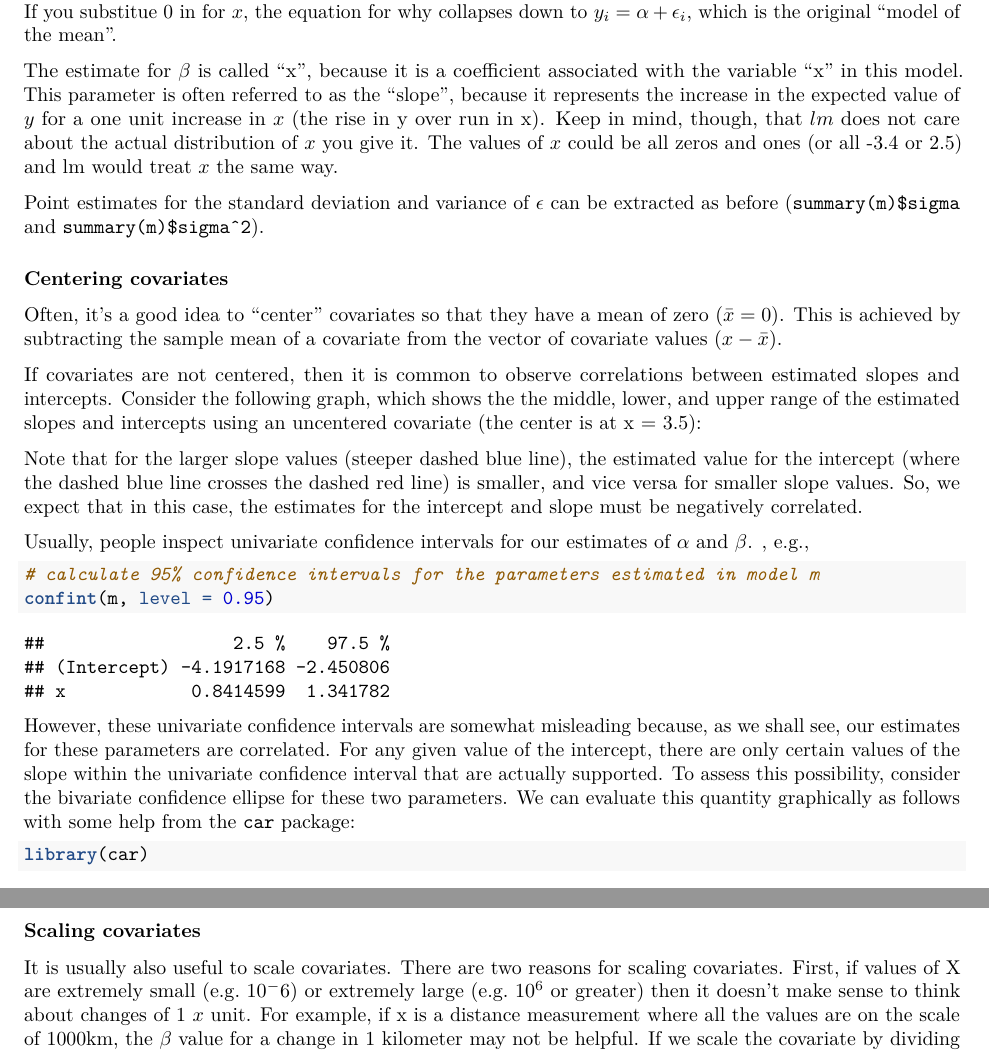
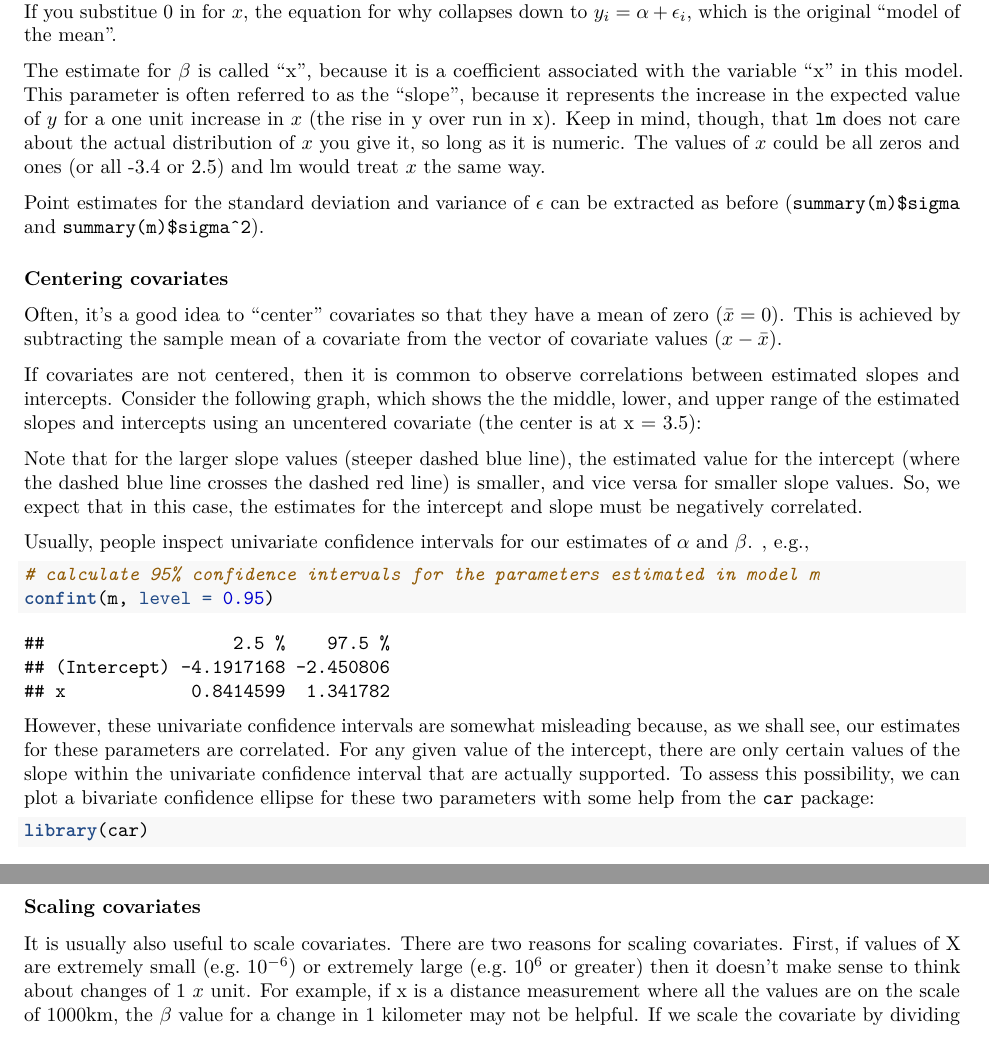
Before and after one commit to hmods/notes, an R Markdown document (ch1/chapter1.Rmd): two parts of pages 6 and 7 of 28, joined at a grey line, cut so that both start at the same text. Rendered offline with R 4.5, knitr and Pandoc, then LaTeX, with nearby package versions; code that draws random numbers runs with fixed seeds of ours.

Commit message:
cleaning up ch1 text a bit

````diff
--- a/ch1/chapter1.Rmd
+++ b/ch1/chapter1.Rmd
@@ -175,7 +175,9 @@ This is because our estimate for $\alpha$ is the y-intercept of the estimated re
 If you need convincing, recall that $y_i = \alpha + \beta x_i + \epsilon_i$. If you substitue 0 in for $x$, the equation for why collapses down to $y_i = \alpha + \epsilon_i$, which is the original "model of the mean".
 
 The estimate for $\beta$ is called "x", because it is a coefficient associated with the variable "x" in this model.
-This parameter is often referred to as the "slope", because it represents the increase in the expected value of $y$ for a one unit increase in $x$ (the rise in y over run in x). Keep in mind, though, that $lm$ does not care about the actual distribution of $x$ you give it. The values of $x$ could be all zeros and ones (or all -3.4 or 2.5) and lm would treat $x$ the same way.
+This parameter is often referred to as the "slope", because it represents the increase in the expected value of $y$ for a one unit increase in $x$ (the rise in y over run in x).
+Keep in mind, though, that `lm` does not care about the actual distribution of $x$ you give it, so long as it is numeric.
+The values of $x$ could be all zeros and ones (or all -3.4 or 2.5) and lm would treat $x$ the same way.
 
 Point estimates for the standard deviation and variance of $\epsilon$ can be extracted as before (`summary(m)$sigma` and `summary(m)$sigma^2`).
 
@@ -217,8 +219,7 @@ confint(m, level = 0.95)
 
 However, these univariate confidence intervals are somewhat misleading because, as we shall see, our estimates for these parameters are correlated.
 For any given value of the intercept, there are only certain values of the slope within the univariate confidence interval that are actually supported.
-To assess this possibility, consider the bivariate confidence ellipse for these two parameters.
-We can evaluate this quantity graphically as follows with some help from the `car` package:
+To assess this possibility, we can plot a bivariate confidence ellipse for these two parameters with some help from the `car` package:
 
 ```{r, fig.cap="The bivariate confidence region for the slope and intercept. Correlation implies that for any particular value of alpha or beta, only a small subset of the values of the other parameter are supported. This information is not available by considering the univariate confidence intervals alone."}
 library(car)
@@ -248,7 +249,7 @@ This trick helps with interpretation, but it will also prove useful later in the
 ### Scaling covariates
 
 It is usually also useful to scale covariates. There are two reasons for scaling covariates.
-First, if values of X are extremely small (e.g. $10^-6$) or extremely large (e.g. $10^6$ or greater) then it doesn't make sense to think about changes of 1 $x$ unit.
+First, if values of X are extremely small (e.g. $10^{-6}$) or extremely large (e.g. $10^6$ or greater) then it doesn't make sense to think about changes of 1 $x$ unit.
 For example, if x is a distance measurement where all the values are on the scale of 1000km, the $\beta$ value for a change in 1 kilometer may not be helpful.
 If we scale the covariate by dividing by 1000, then the $\beta$ estimate now gives the change in $y$ for every 1000km -- much more useful!
 
````
Also changed, not shown: ch1/chapter1.Rmd (2 more changed lines).
